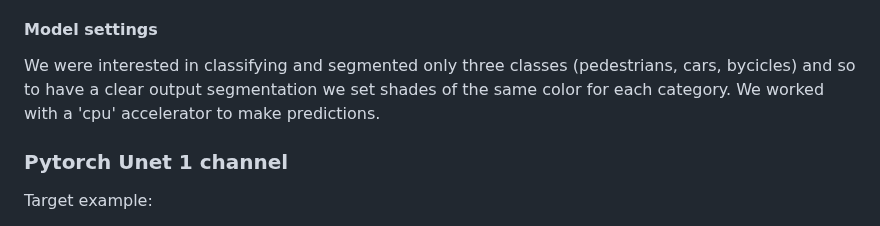
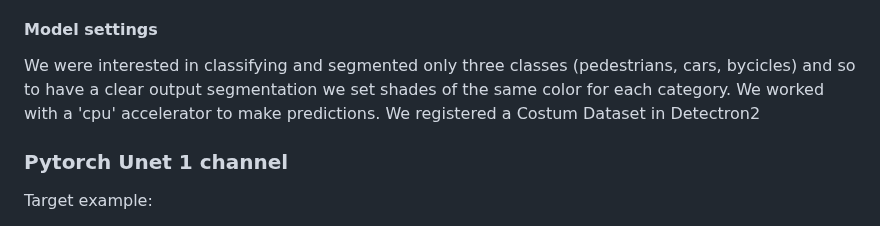
Before and after one commit to CharlottePrimiceri/VP_Project, a Markdown page: README.md, the part around the change. Drawn GitHub-style.

```diff
--- a/README.md
+++ b/README.md
@@ -24,7 +24,7 @@ We tried to perform fine-tuning of the Mask-RCNN on the Cityscapes Dataset and w
 We didn't manage to re-train the Mask-RCNN due to lack of computational resources and the complexity of the model (...), so at the end we opted for the Pytorch Unet, a simpler model on which we made more experiments. We also realized that it makes no sense to continue training a model that has already reached very high performances.
 
 #### Model settings
-We were interested in classifying and segmented only three classes (pedestrians, cars, bycicles) and so to have a clear output segmentation we set shades of the same color for each category. We worked with a 'cpu' accelerator to make predictions.
+We were interested in classifying and segmented only three classes (pedestrians, cars, bycicles) and so to have a clear output segmentation we set shades of the same color for each category. We worked with a 'cpu' accelerator to make predictions. We registered a Costum Dataset in Detectron2
 
 ### Pytorch Unet 1 channel
 Target example:
```
